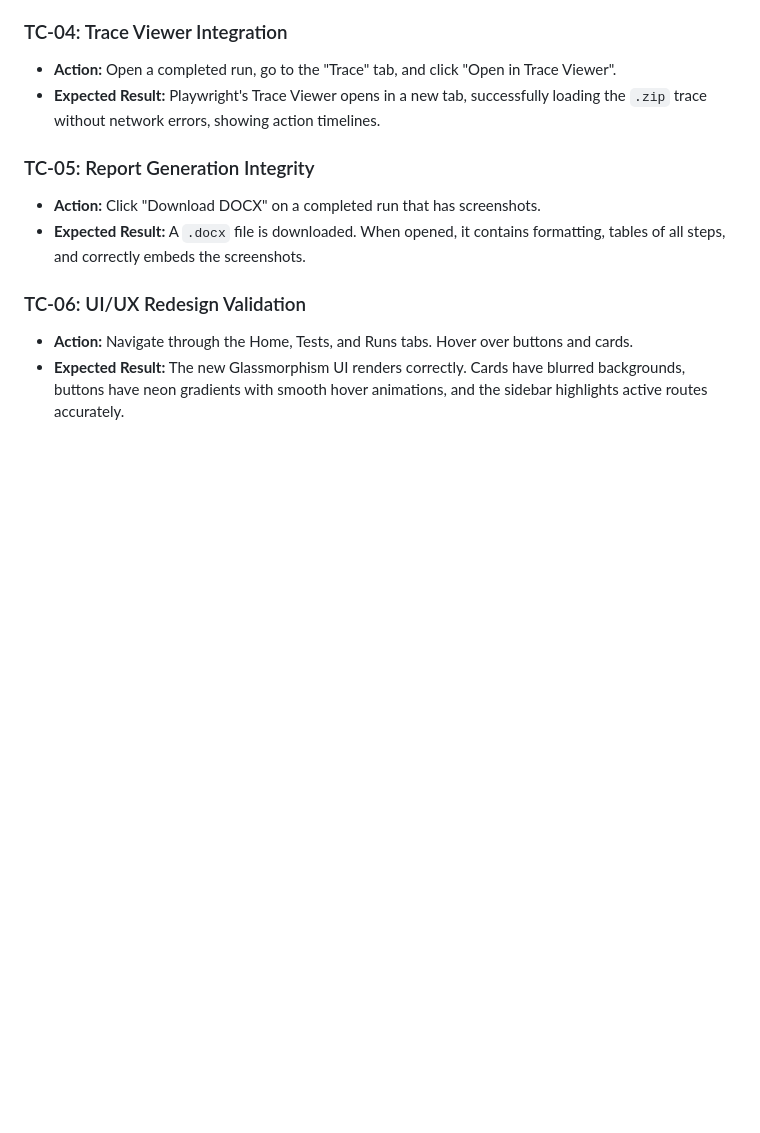
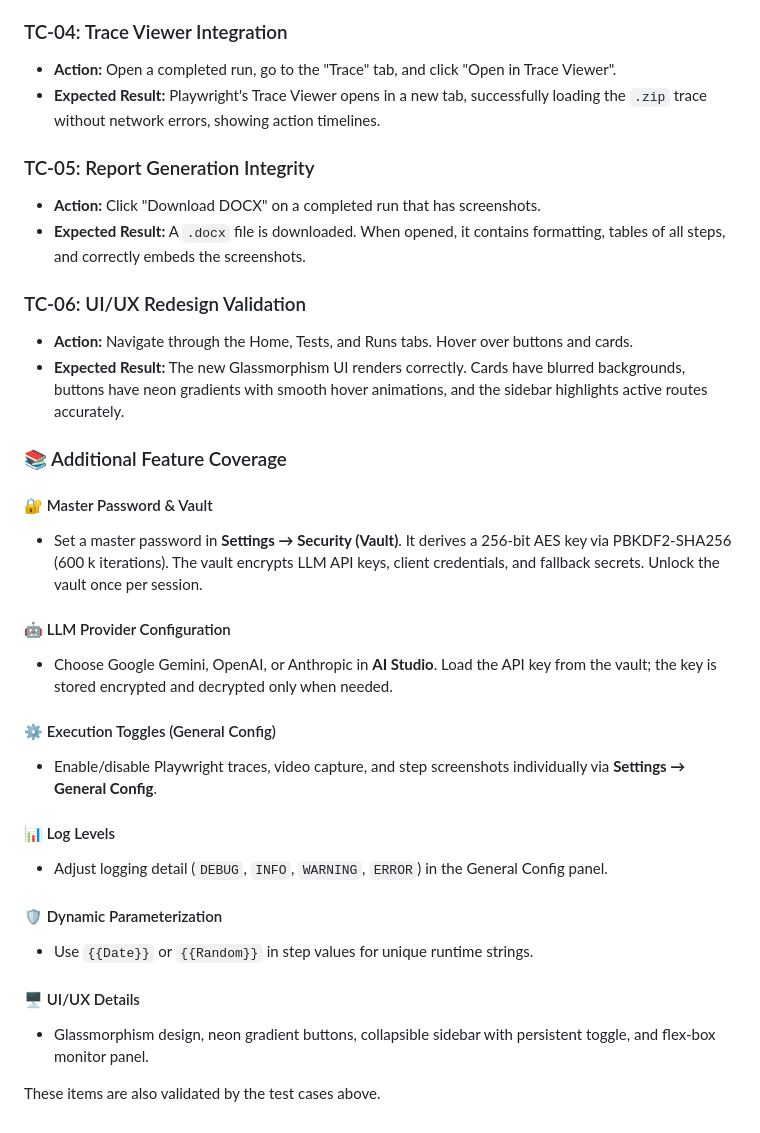
Before and after one commit to Danielfavour6002/AI-Powered-Web-Automation-Platform, a Markdown page: TESTING_GUIDE.md, the part around the change. Rendered like a GitHub page; blank space fills up the shorter version.

```diff
--- a/TESTING_GUIDE.md
+++ b/TESTING_GUIDE.md
@@ -80,3 +80,24 @@ If you are a QA tester tasked with testing **this QA tool itself**, run through
 ### TC-06: UI/UX Redesign Validation
 - **Action:** Navigate through the Home, Tests, and Runs tabs. Hover over buttons and cards.
 - **Expected Result:** The new Glassmorphism UI renders correctly. Cards have blurred backgrounds, buttons have neon gradients with smooth hover animations, and the sidebar highlights active routes accurately.
+### 📚 Additional Feature Coverage
+
+#### 🔐 Master Password & Vault
+- Set a master password in **Settings → Security (Vault)**. It derives a 256‑bit AES key via PBKDF2‑SHA256 (600 k iterations). The vault encrypts LLM API keys, client credentials, and fallback secrets. Unlock the vault once per session.
+
+#### 🤖 LLM Provider Configuration
+- Choose Google Gemini, OpenAI, or Anthropic in **AI Studio**. Load the API key from the vault; the key is stored encrypted and decrypted only when needed.
+
+#### ⚙️ Execution Toggles (General Config)
+- Enable/disable Playwright traces, video capture, and step screenshots individually via **Settings → General Config**.
+
+#### 📊 Log Levels
+- Adjust logging detail (`DEBUG`, `INFO`, `WARNING`, `ERROR`) in the General Config panel.
+
+#### 🛡️ Dynamic Parameterization
+- Use `{{Date}}` or `{{Random}}` in step values for unique runtime strings.
+
+#### 🖥️ UI/UX Details
+- Glassmorphism design, neon gradient buttons, collapsible sidebar with persistent toggle, and flex‑box monitor panel.
+
+These items are also validated by the test cases above.
```
Also changed, not shown: README.md (+7 -3 lines).
